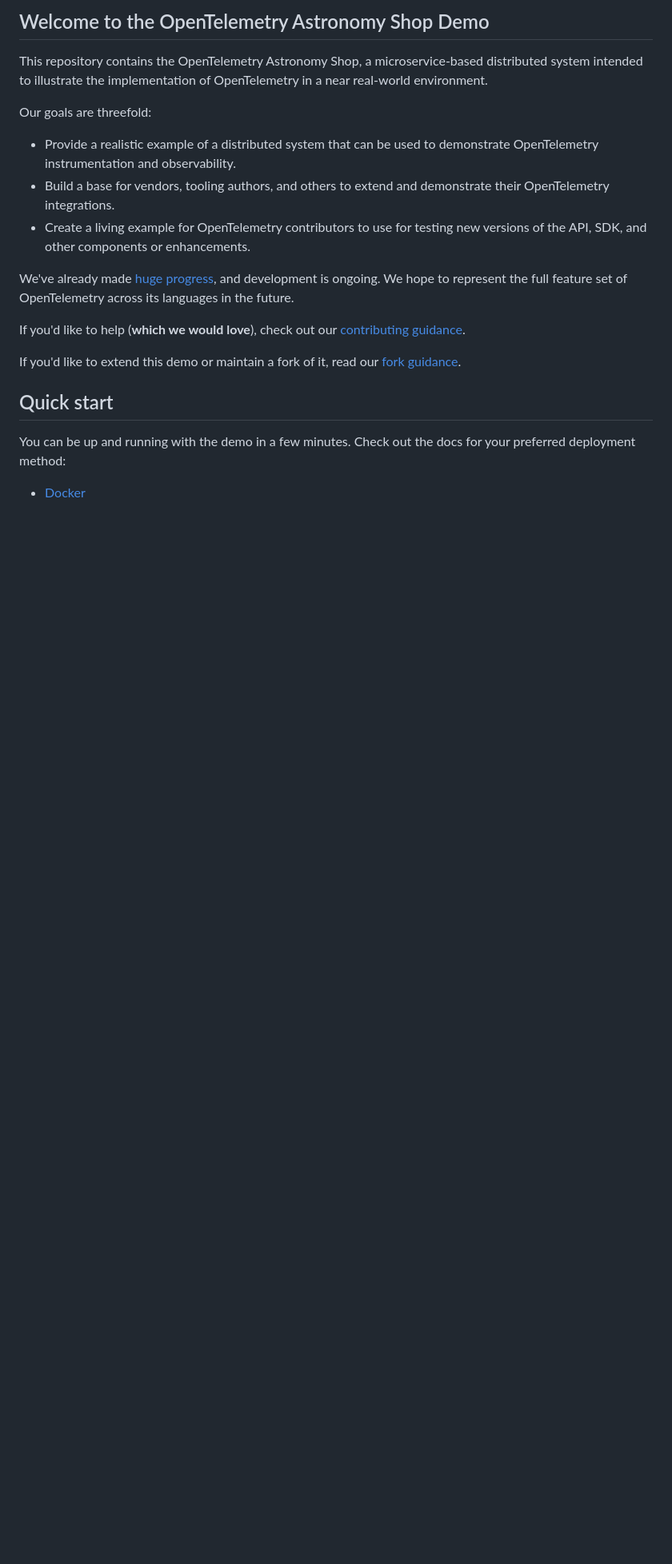
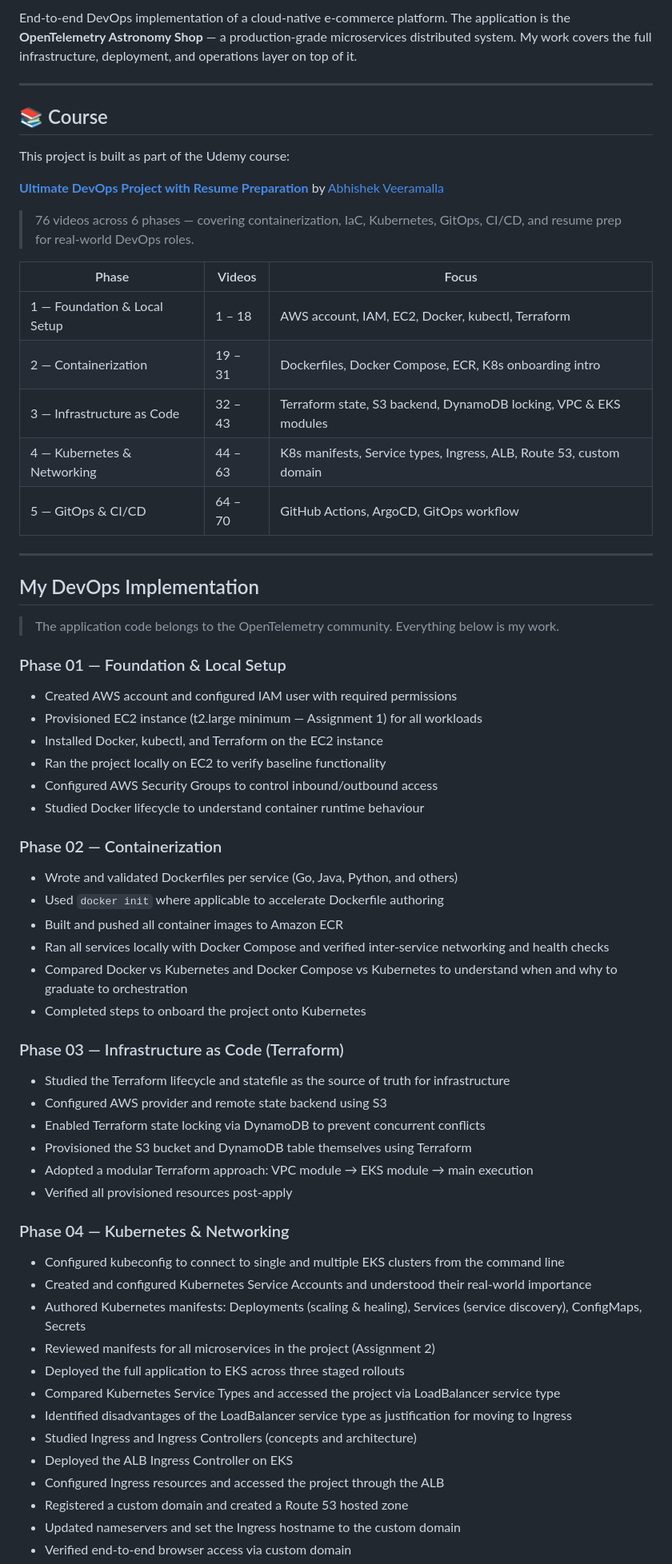
Before and after one commit to AkhilTejaDoosari/otel-ecommerce-microservices, a Markdown page: README.md, the part around one of its changes. Shown at 80% size. Rendered like a GitHub page; blank space fills up the shorter version.

```diff
--- a/README.md
+++ b/README.md
@@ -14,33 +6,66 @@
 
-## Welcome to the OpenTelemetry Astronomy Shop Demo
+End-to-end DevOps implementation of a cloud-native e-commerce platform. The application is the **OpenTelemetry Astronomy Shop** — a production-grade microservices distributed system. My work covers the full infrastructure, deployment, and operations layer on top of it.
 
-This repository contains the OpenTelemetry Astronomy Shop, a microservice-based
-distributed system intended to illustrate the implementation of OpenTelemetry in
-a near real-world environment.
+---
 
-Our goals are threefold:
+## 📚 Course
 
-- Provide a realistic example of a distributed system that can be used to
-  demonstrate OpenTelemetry instrumentation and observability.
-- Build a base for vendors, tooling authors, and others to extend and
-  demonstrate their OpenTelemetry integrations.
-- Create a living example for OpenTelemetry contributors to use for testing new
-  versions of the API, SDK, and other components or enhancements.
+This project is built as part of the Udemy course:
 
-We've already made [huge
-progress](https://github.com/open-telemetry/opentelemetry-demo/blob/main/CHANGELOG.md),
-and development is ongoing. We hope to represent the full feature set of
-OpenTelemetry across its languages in the future.
+**[Ultimate DevOps Project with Resume Preparation](https://www.udemy.com/course/ultimate-devops-project-with-resume-preparation/)** by [Abhishek Veeramalla](https://github.com/iam-veeramalla)
 
-If you'd like to help (**which we would love**), check out our [contributing
-guidance](./CONTRIBUTING.md).
+> 76 videos across 6 phases — covering containerization, IaC, Kubernetes, GitOps, CI/CD, and resume prep for real-world DevOps roles.
 
-If you'd like to extend this demo or maintain a fork of it, read our
-[fork guidance](https://opentelemetry.io/docs/demo/forking/).
+| Phase | Videos | Focus |
+|---|---|---|
+| 1 — Foundation & Local Setup | 1 – 18 | AWS account, IAM, EC2, Docker, kubectl, Terraform |
+| 2 — Containerization | 19 – 31 | Dockerfiles, Docker Compose, ECR, K8s onboarding intro |
+| 3 — Infrastructure as Code | 32 – 43 | Terraform state, S3 backend, DynamoDB locking, VPC & EKS modules |
+| 4 — Kubernetes & Networking | 44 – 63 | K8s manifests, Service types, Ingress, ALB, Route 53, custom domain |
+| 5 — GitOps & CI/CD | 64 – 70 | GitHub Actions, ArgoCD, GitOps workflow |
 
-## Quick start
+---
 
-You can be up and running with the demo in a few minutes. Check out the docs for
-your preferred deployment method:
+## My DevOps Implementation
 
-- [Docker](https://opentelemetry.io/docs/demo/docker_deployment/)
+> The application code belongs to the OpenTelemetry community. Everything below is my work.
+
+### Phase 01 — Foundation & Local Setup
+- Created AWS account and configured IAM user with required permissions
+- Provisioned EC2 instance (t2.large minimum — Assignment 1) for all workloads
+- Installed Docker, kubectl, and Terraform on the EC2 instance
+- Ran the project locally on EC2 to verify baseline functionality
+- Configured AWS Security Groups to control inbound/outbound access
+- Studied Docker lifecycle to understand container runtime behaviour
+
+### Phase 02 — Containerization
+- Wrote and validated Dockerfiles per service (Go, Java, Python, and others)
+- Used `docker init` where applicable to accelerate Dockerfile authoring
+- Built and pushed all container images to Amazon ECR
+- Ran all services locally with Docker Compose and verified inter-service networking and health checks
+- Compared Docker vs Kubernetes and Docker Compose vs Kubernetes to understand when and why to graduate to orchestration
+- Completed steps to onboard the project onto Kubernetes
+
+### Phase 03 — Infrastructure as Code (Terraform)
+- Studied the Terraform lifecycle and statefile as the source of truth for infrastructure
+- Configured AWS provider and remote state backend using S3
+- Enabled Terraform state locking via DynamoDB to prevent concurrent conflicts
+- Provisioned the S3 bucket and DynamoDB table themselves using Terraform
+- Adopted a modular Terraform approach: VPC module → EKS module → main execution
+- Verified all provisioned resources post-apply
+
+### Phase 04 — Kubernetes & Networking
+- Configured kubeconfig to connect to single and multiple EKS clusters from the command line
+- Created and configured Kubernetes Service Accounts and understood their real-world importance
+- Authored Kubernetes manifests: Deployments (scaling & healing), Services (service discovery), ConfigMaps, Secrets
+- Reviewed manifests for all microservices in the project (Assignment 2)
+- Deployed the full application to EKS across three staged rollouts
+- Compared Kubernetes Service Types and accessed the project via LoadBalancer service type
+- Identified disadvantages of the LoadBalancer service type as justification for moving to Ingress
+- Studied Ingress and Ingress Controllers (concepts and architecture)
+- Deployed the ALB Ingress Controller on EKS
+- Configured Ingress resources and accessed the project through the ALB
+- Registered a custom domain and created a Route 53 hosted zone
+- Updated nameservers and set the Ingress hostname to the custom domain
+- Verified end-to-end browser access via custom domain
+
```
Also changed, not shown: other parts of README.md (+73 -94 lines).
